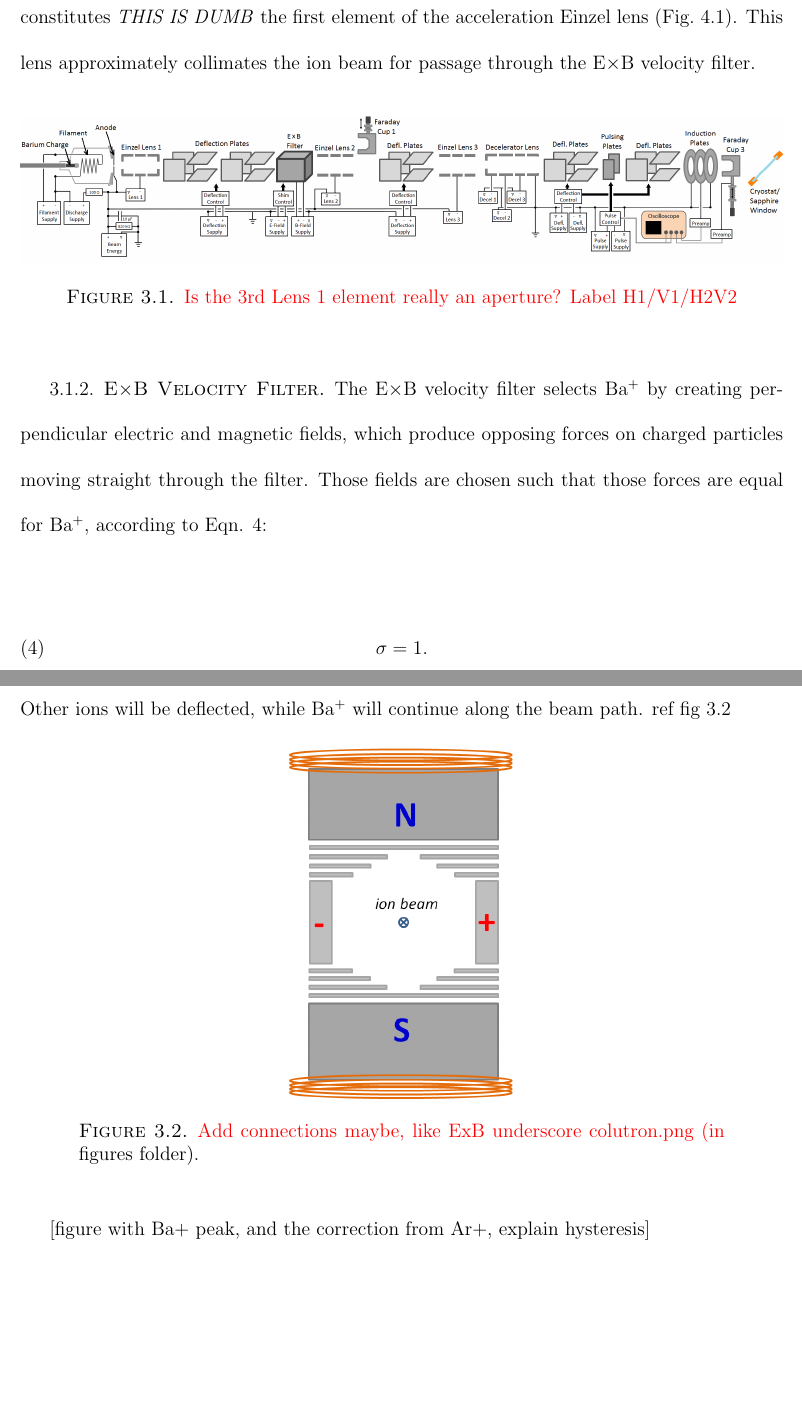
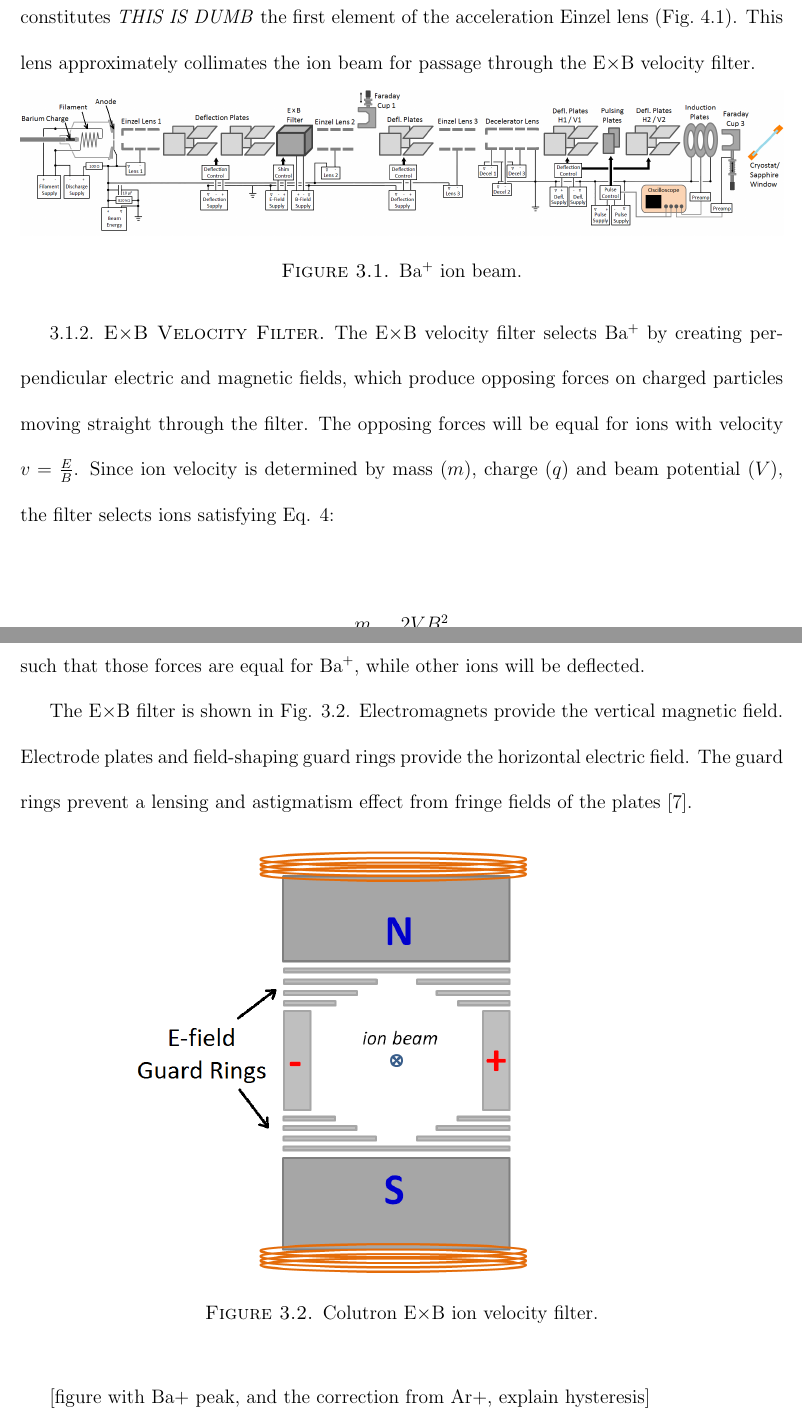
Before and after one commit to Waltmon/timthesis, a LaTeX thesis (thesis_walton_2a.tex, which reads chapter_apparatus.tex): two parts of pages 29 and 30 of 37, joined at a grey line, cut so that both start at the same text, the shorter picture padded with empty space. Compiled offline with pdfLaTeX.

Commit message:
worked on appar, working on citations

```diff
--- a/chapter_apparatus.tex
+++ b/chapter_apparatus.tex
@@ -19,26 +19,28 @@ The acceleration potential is 2~kV, between the ion source anode and an aperture
 \begin{figure}[H]
         \centering
                 \includegraphics[width=1.\textwidth]{figures/ionBeam.png}
-                \caption{\color{red}Is the 3rd Lens 1 element really an aperture?  Label H1/V1/H2V2}
+                \caption{Ba\textsuperscript{+} ion beam.}
 \label{fig:ionbeam}
 \end{figure}
 
 \subsection{E$\times$B Velocity Filter}
 
-The E$\times$B velocity filter selects Ba\textsuperscript{+} by creating perpendicular electric and magnetic fields, which produce opposing forces on charged particles moving straight through the filter.  Those fields are chosen such that those forces are equal for Ba\textsuperscript{+}, according to Eqn. \ref{eqn:massfilt}:
+The E$\times$B velocity filter selects Ba\textsuperscript{+} by creating perpendicular electric and magnetic fields, which produce opposing forces on charged particles moving straight through the filter.  The opposing forces will be equal for ions with velocity $v = \frac{E}{B}$.  Since ion velocity is determined by mass ($m$), charge ($q$) and beam potential ($V$), the filter selects ions satisfying Eq. \ref{eqn:massfilt}:
 
 \begin{equation}
-\sigma = 1.
+\frac{m}{q} = \frac{2 V B^{2}}{E^{2}}
 \label{eqn:massfilt}
 \end{equation}
 
 \noindent
-Other ions will be deflected, while Ba\textsuperscript{+} will continue along the beam path.  ref fig \ref{fig:exb}
+where $B$ and $E$ are the magnetic and electric fields, respectively.  Those fields are chosen such that those forces are equal for Ba\textsuperscript{+}, while other ions will be deflected.
+
+The E$\times$B filter is shown in Fig. \ref{fig:exb}.  Electromagnets provide the vertical magnetic field.  Electrode plates and field-shaping guard rings provide the horizontal electric field.  The guard rings prevent a lensing and astigmatism effect from fringe fields of the plates \cite{Colutron}.
 
 \begin{figure}[H]
         \centering
-                \includegraphics[width=.3\textwidth]{figures/ExB.png}
-                \caption{{\color{red}Add connections maybe, like ExB underscore colutron.png (in figures folder).}}
+                \includegraphics[width=.7\textwidth]{figures/ExB.png}
+                \caption{Colutron E$\times$B ion velocity filter.}
 \label{fig:exb}
 \end{figure}
 
--- a/thesis_walton_2a.tex
+++ b/thesis_walton_2a.tex
@@ -42,6 +42,7 @@
 \usepackage{xcolor}
 \usepackage{amsmath}
 \usepackage{braket}
+\usepackage{accents}
 
 % a couple useful options that you may wish to uncomment:
 % \setcounter{tocdepth}{3} %more depth in table of contents
```
Also changed, not shown: chapter_intro.tex (+2 -2 lines), figures/ExB.png, figures/ionBeam.png, thesis_walton_2a.tex (6 more changed lines), 5 other files.
